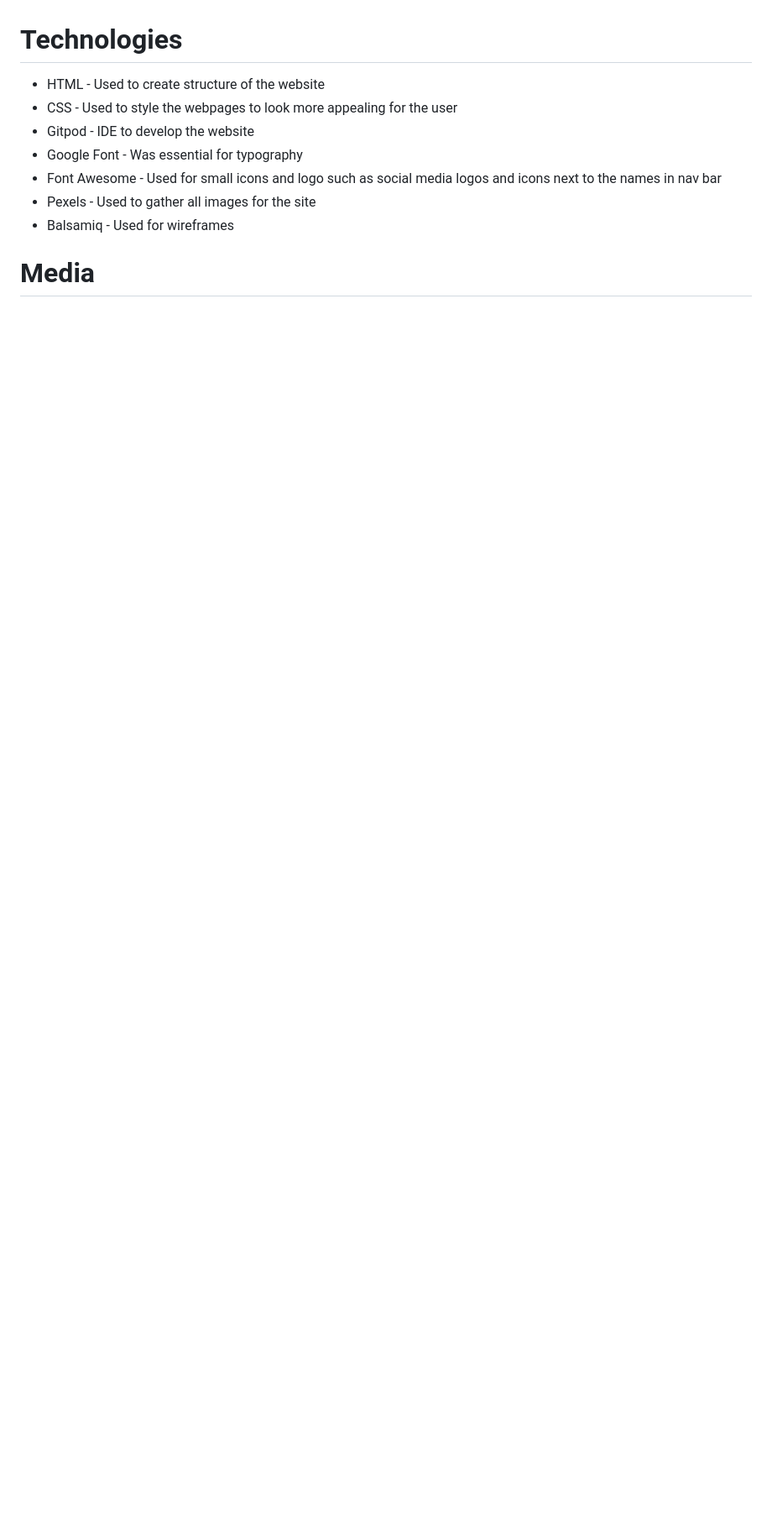
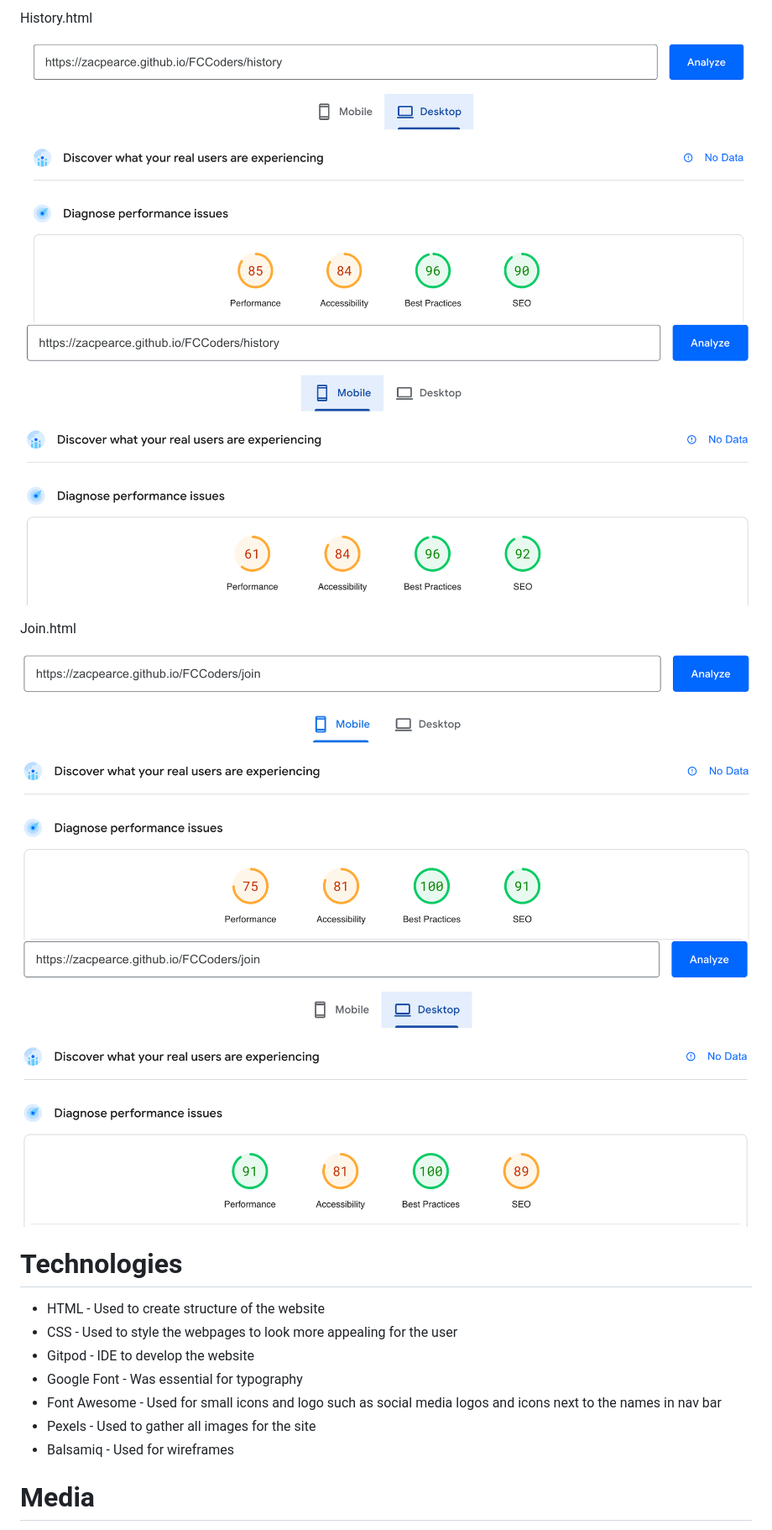
Before and after one commit to ZacPearce/FCCoders, a Markdown page: README.md, the part around the change printed below. Shown: that part at 84% size. GitHub-like rendering; blank space fills up the shorter version.

```diff
--- a/README.md
+++ b/README.md
@@ -102,3 +146,12 @@ I used  Arial, Helvetica, sans-serif for the articles as it is neutral and easy
+History.html
+
+![Validator](<assets/images/readme-img/history-desktop.png>)
+![Validator](<assets/images/readme-img/history-mobile.png>)
+
+Join.html
+
+![Validator](<assets/images/readme-img/join-mobile.png>)
+![Validator](<assets/images/readme-img/join-desktop.png>)
 
 # Technologies
 
```
Also changed, not shown: other parts of README.md (+49 -3 lines).
